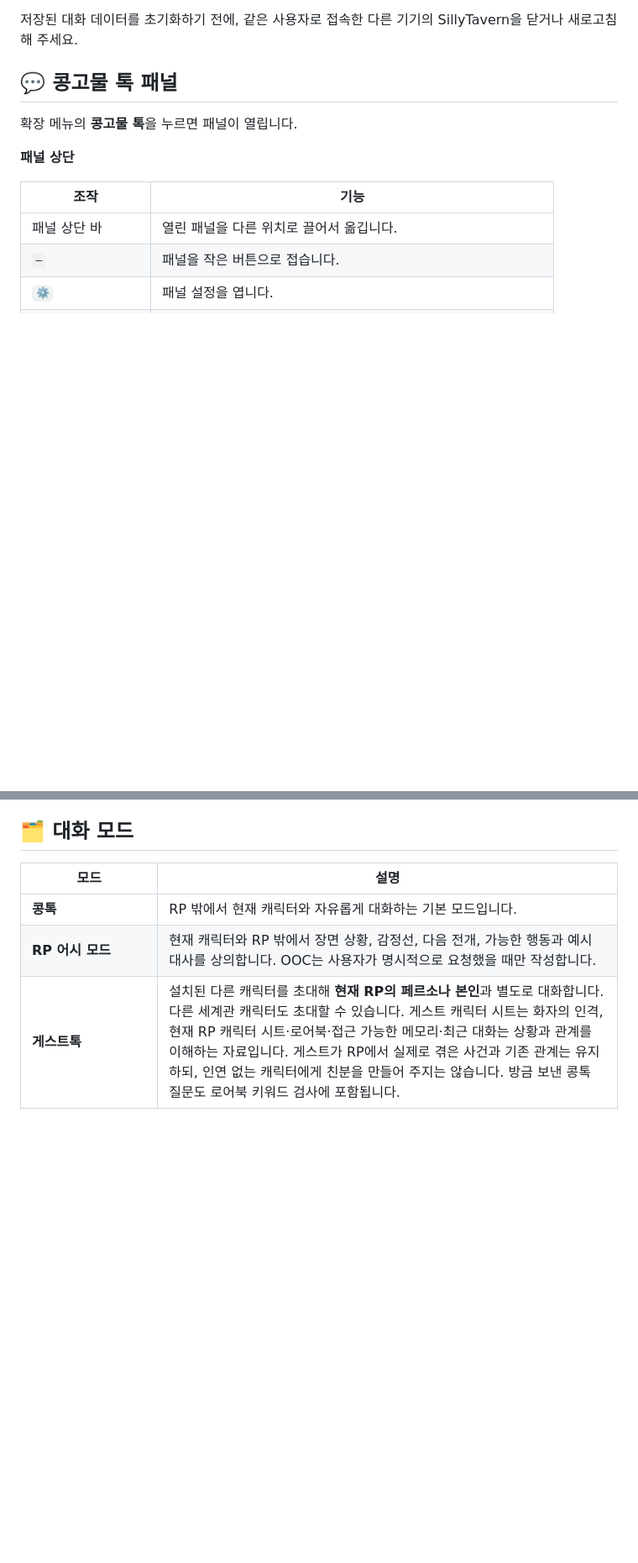
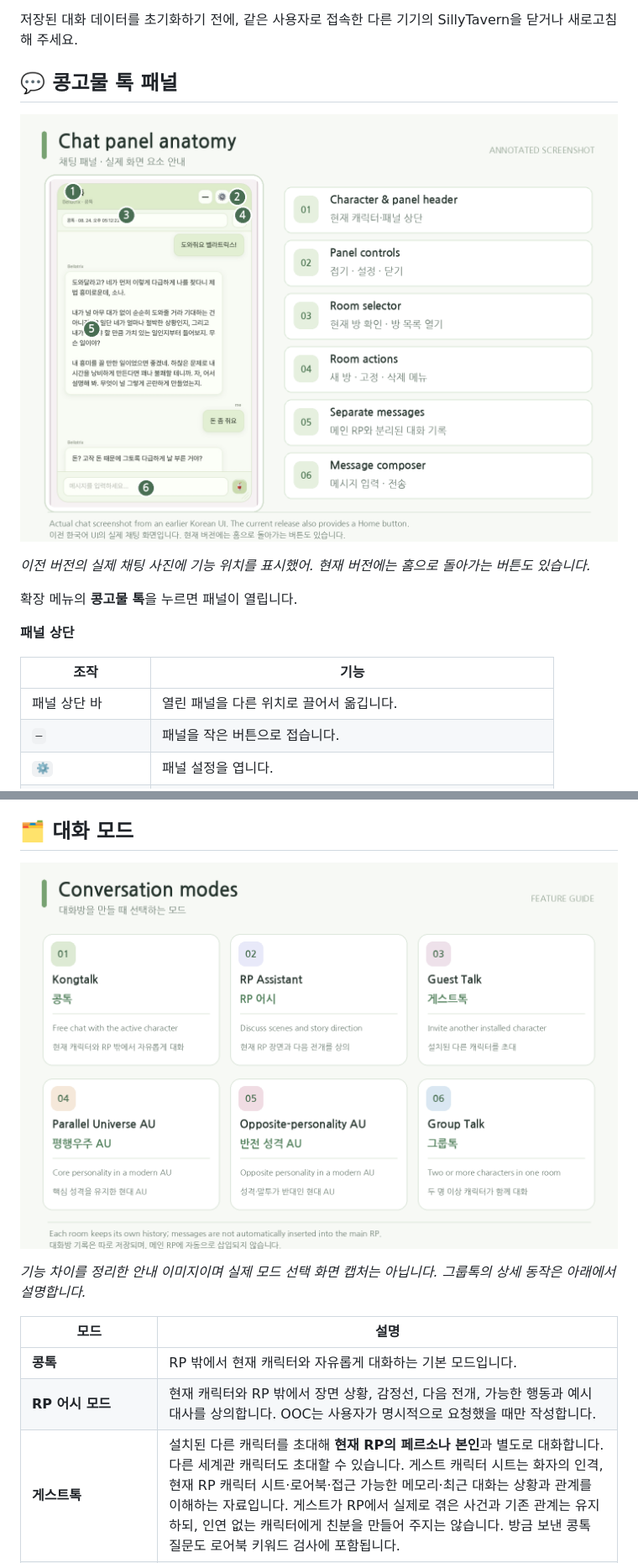
Before and after one commit to AmbasaS2/konggomul-talk, a Markdown page: README.md, 2 parts joined by grey strips. Shown at 84% size. GitHub-like rendering; pictures changed too: assets/readme/konggomul-modes-guide.png (added), assets/readme/konggomul-panel-guide.png (added); blank space fills up the shorter version.

```diff
--- a/README.md
+++ b/README.md
@@ -252,6 +305,12 @@ The panel position and size, theme, character voice note, coworker work note, re
 저장된 대화 데이터를 초기화하기 전에, 같은 사용자로 접속한 다른 기기의 SillyTavern을 닫거나 새로고침해 주세요.
 
 ## 💬 콩고물 톡 패널
+
+<p align="center">
+  <a href="assets/readme/konggomul-panel-guide.png"><img src="assets/readme/konggomul-panel-guide.png" alt="기존 채팅 패널 화면에 번호로 표시한 각 버튼과 영역의 역할 / annotated chat panel" width="820" /></a>
+</p>
+
+*이전 버전의 실제 채팅 사진에 기능 위치를 표시했어. 현재 버전에는 홈으로 돌아가는 버튼도 있습니다.*
 
 확장 메뉴의 **콩고물 톡**을 누르면 패널이 열립니다.
 
@@ -286,6 +345,12 @@ The panel position and size, theme, character voice note, coworker work note, re
 - 게스트톡은 마지막 페르소나와 RP 캐릭터를 기록합니다. 페르소나가 바뀌면 **새 게스트톡 방 만들기 / 기존 방 이어가기**를 선택할 수 있어. 이전 메시지는 삭제하지 않으며, 페르소나는 그대로이고 RP만 바뀌었다면 묻지 않습니다.
 
 ## 🗂️ 대화 모드
+
+<p align="center">
+  <a href="assets/readme/konggomul-modes-guide.png"><img src="assets/readme/konggomul-modes-guide.png" alt="콩톡, RP 어시, 게스트톡, 평행우주 AU, 성격 반전 AU, 그룹톡의 기능 비교도" width="860" /></a>
+</p>
+
+*기능 차이를 정리한 안내 이미지이며 실제 모드 선택 화면 캡처는 아닙니다. 그룹톡의 상세 동작은 아래에서 설명합니다.*
 
 | 모드 | 설명 |
 |---|---|
```
Also changed, not shown: other parts of README.md (+78 -6 lines), assets/readme/konggomul-home-guide.png (added).
